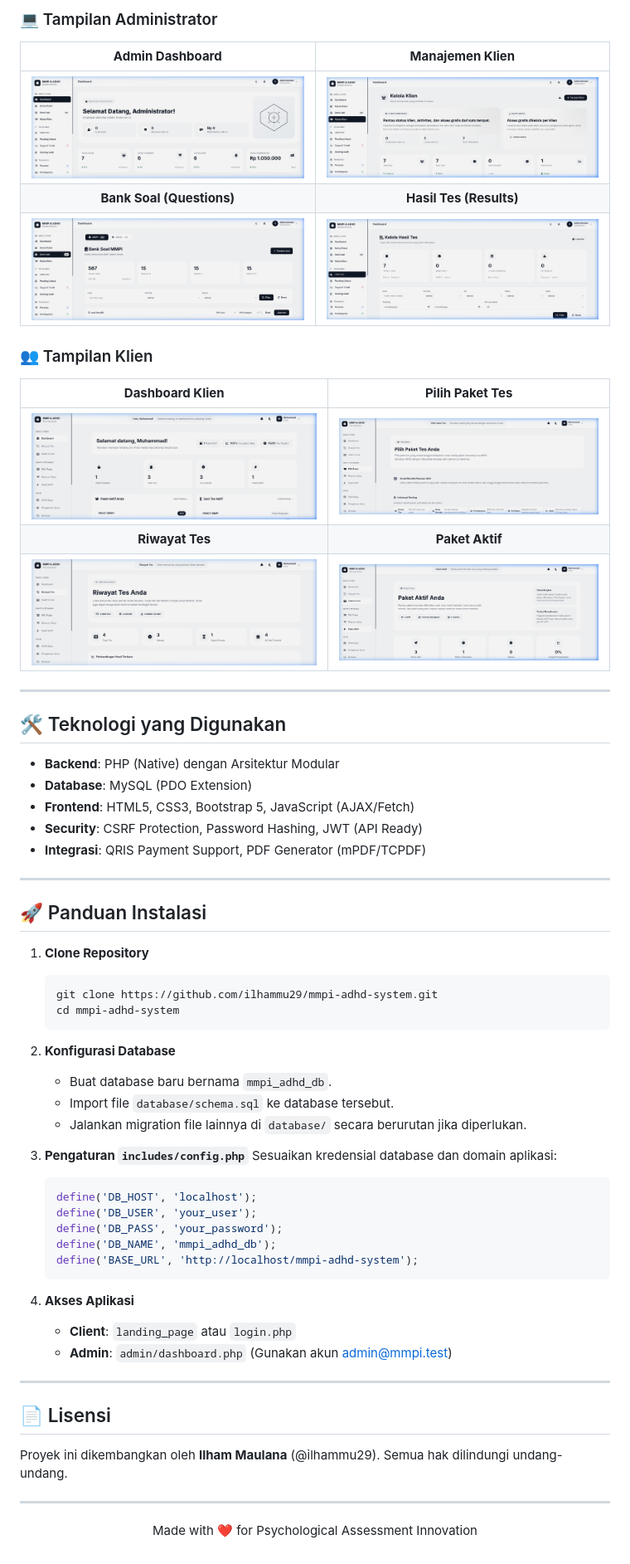
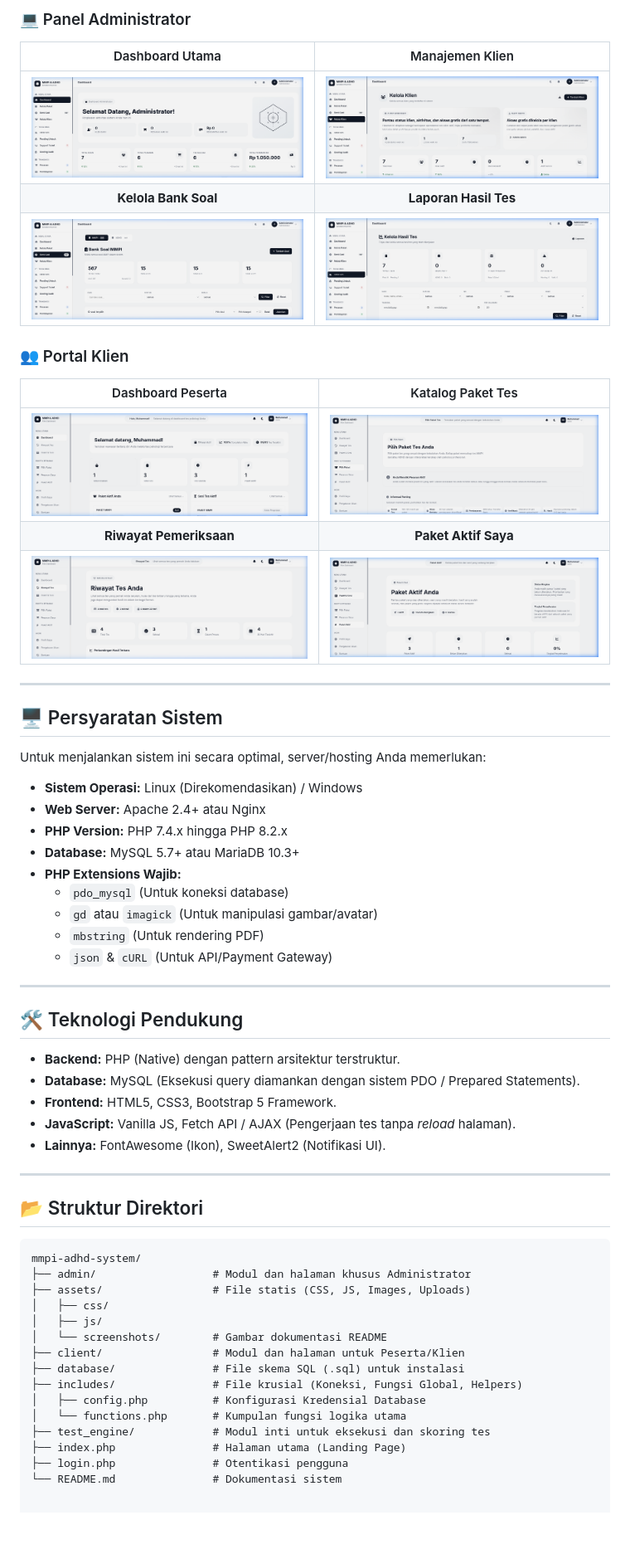
Before and after one commit to ilhammu29/mmpi-adhd-system, a Markdown page: README.md, the part around one of its changes. Shown at 83% size. Drawn GitHub-style; blank space fills up the shorter version.

````diff
--- a/README.md
+++ b/README.md
@@ -29,64 +60,60 @@
 
-### 💻 Tampilan Administrator
+### 💻 Panel Administrator
+| Dashboard Utama | Manajemen Klien |
+|:---:|:---:|
+| <img src="assets/screenshots/admin_dashboard.png" width="400" alt="Admin Dashboard"> | <img src="assets/screenshots/manage_clients.png" width="400" alt="Manage Clients"> |
+| **Kelola Bank Soal** | **Laporan Hasil Tes** |
+| <img src="assets/screenshots/manage_questions.png" width="400" alt="Manage Questions"> | <img src="assets/screenshots/manage_results.png" width="400" alt="Manage Results"> |
 
-| **Admin Dashboard** | **Manajemen Klien** |
+### 👥 Portal Klien
+| Dashboard Peserta | Katalog Paket Tes |
 |:---:|:---:|
-| ![Admin Dashboard](assets/screenshots/admin_dashboard.png) | ![Manage Clients](assets/screenshots/manage_clients.png) |
-| **Bank Soal (Questions)** | **Hasil Tes (Results)** |
-| ![Manage Questions](assets/screenshots/manage_questions.png) | ![Manage Results](assets/screenshots/manage_results.png) |
-
-### 👥 Tampilan Klien
-
-| **Dashboard Klien** | **Pilih Paket Tes** |
-|:---:|:---:|
-| ![Client Dashboard](assets/screenshots/client_dashboard.png) | ![Choose Package](assets/screenshots/choose_package.png) |
-| **Riwayat Tes** | **Paket Aktif** |
-| ![Test History](assets/screenshots/test_history.png) | ![Active Packages](assets/screenshots/active_packages.png) |
+| <img src="assets/screenshots/client_dashboard.png" width="400" alt="Client Dashboard"> | <img src="assets/screenshots/choose_package.png" width="400" alt="Choose Package"> |
+| **Riwayat Pemeriksaan** | **Paket Aktif Saya** |
+| <img src="assets/screenshots/test_history.png" width="400" alt="Test History"> | <img src="assets/screenshots/active_packages.png" width="400" alt="Active Packages"> |
 
 ---
 
-## 🛠️ Teknologi yang Digunakan
+## 🖥️ Persyaratan Sistem
 
-*   **Backend**: PHP (Native) dengan Arsitektur Modular
-*   **Database**: MySQL (PDO Extension)
-*   **Frontend**: HTML5, CSS3, Bootstrap 5, JavaScript (AJAX/Fetch)
-*   **Security**: CSRF Protection, Password Hashing, JWT (API Ready)
-*   **Integrasi**: QRIS Payment Support, PDF Generator (mPDF/TCPDF)
+Untuk menjalankan sistem ini secara optimal, server/hosting Anda memerlukan:
+- **Sistem Operasi:** Linux (Direkomendasikan) / Windows
+- **Web Server:** Apache 2.4+ atau Nginx
+- **PHP Version:** PHP 7.4.x hingga PHP 8.2.x
+- **Database:** MySQL 5.7+ atau MariaDB 10.3+
+- **PHP Extensions Wajib:**
+  - `pdo_mysql` (Untuk koneksi database)
+  - `gd` atau `imagick` (Untuk manipulasi gambar/avatar)
+  - `mbstring` (Untuk rendering PDF)
+  - `json` & `cURL` (Untuk API/Payment Gateway)
 
 ---
 
-## 🚀 Panduan Instalasi
+## 🛠️ Teknologi Pendukung
 
-1.  **Clone Repository**
-    ```bash
-    git clone https://github.com/ilhammu29/mmpi-adhd-system.git
-    cd mmpi-adhd-system
-    ```
-
-2.  **Konfigurasi Database**
-    - Buat database baru bernama `mmpi_adhd_db`.
-    - Import file `database/schema.sql` ke database tersebut.
-    - Jalankan migration file lainnya di `database/` secara berurutan jika diperlukan.
-
-3.  **Pengaturan `includes/config.php`**
-    Sesuaikan kredensial database dan domain aplikasi:
-    ```php
-    define('DB_HOST', 'localhost');
-    define('DB_USER', 'your_user');
-    define('DB_PASS', 'your_password');
-    define('DB_NAME', 'mmpi_adhd_db');
-    define('BASE_URL', 'http://localhost/mmpi-adhd-system');
-    ```
-
-4.  **Akses Aplikasi**
-    - **Client**: `landing_page` atau `login.php`
-    - **Admin**: `admin/dashboard.php` (Gunakan akun admin@mmpi.test)
+* **Backend:** PHP (Native) dengan pattern arsitektur terstruktur.
+* **Database:** MySQL (Eksekusi query diamankan dengan sistem PDO / Prepared Statements).
+* **Frontend:** HTML5, CSS3, Bootstrap 5 Framework.
+* **JavaScript:** Vanilla JS, Fetch API / AJAX (Pengerjaan tes tanpa *reload* halaman).
+* **Lainnya:** FontAwesome (Ikon), SweetAlert2 (Notifikasi UI).
 
 ---
 
-## 📄 Lisensi
-Proyek ini dikembangkan oleh **Ilham Maulana** (@ilhammu29). Semua hak dilindungi undang-undang.
+## 📂 Struktur Direktori
 
----
-
-<p align="center">Made with ❤️ for Psychological Assessment Innovation</p>
+```text
+mmpi-adhd-system/
+├── admin/                  # Modul dan halaman khusus Administrator
+├── assets/                 # File statis (CSS, JS, Images, Uploads)
+│   ├── css/
+│   ├── js/
+│   └── screenshots/        # Gambar dokumentasi README
+├── client/                 # Modul dan halaman untuk Peserta/Klien
+├── database/               # File skema SQL (.sql) untuk instalasi
+├── includes/               # File krusial (Koneksi, Fungsi Global, Helpers)
+│   ├── config.php          # Konfigurasi Kredensial Database
+│   └── functions.php       # Kumpulan fungsi logika utama
+├── test_engine/            # Modul inti untuk eksekusi dan skoring tes
+├── index.php               # Halaman utama (Landing Page)
+├── login.php               # Otentikasi pengguna
+└── README.md               # Dokumentasi sistem
````
Also changed, not shown: other parts of README.md (+47 -16 lines).
